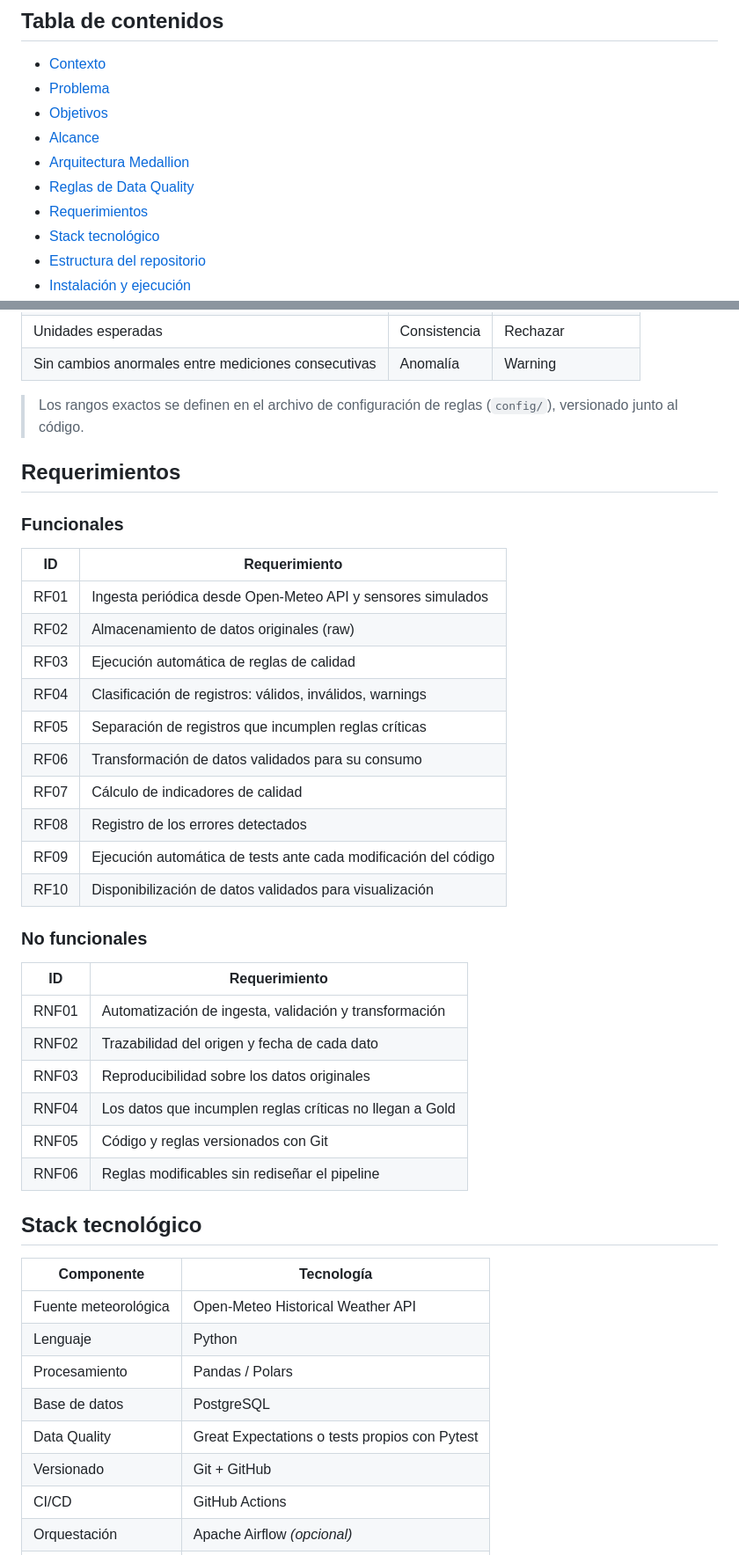
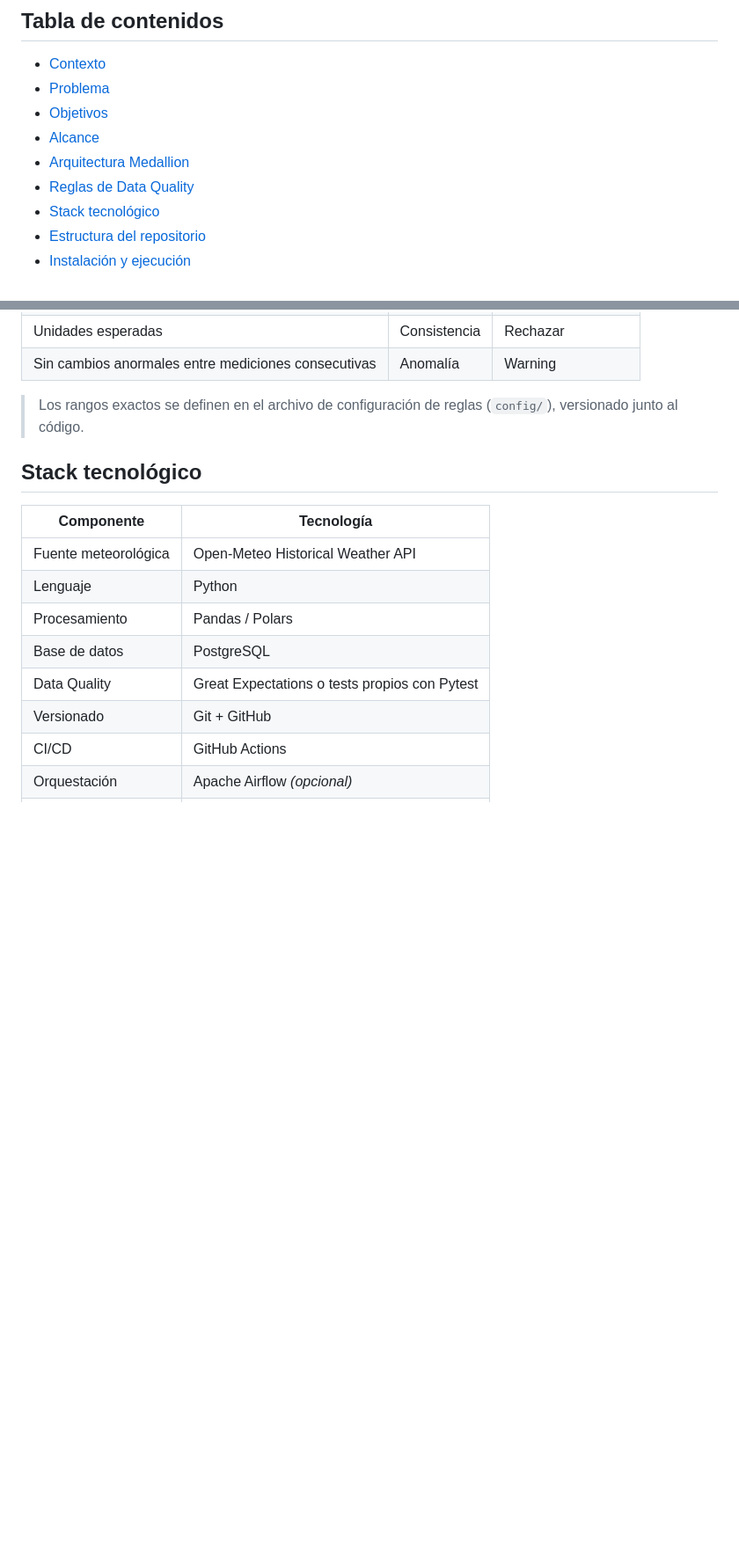
Before and after one commit to mattposs/ingSoftware2026, a Markdown page: README.md, 2 parts joined by grey strips. Shown at 88% size. Rendered like a GitHub page; blank space fills up the shorter version.

Commit message:
Remove requirements sections from README
Removed functional and non-functional requirements sections from README.

```diff
--- a/README.md
+++ b/README.md
@@ -15,7 +15,6 @@
 - [Alcance](#alcance)
 - [Arquitectura Medallion](#arquitectura-medallion)
 - [Reglas de Data Quality](#reglas-de-data-quality)
-- [Requerimientos](#requerimientos)
 - [Stack tecnológico](#stack-tecnológico)
 - [Estructura del repositorio](#estructura-del-repositorio)
 - [Instalación y ejecución](#instalación-y-ejecución)
@@ -116,34 +115,6 @@ flowchart TD
 | Sin cambios anormales entre mediciones consecutivas | Anomalía | Warning |
 
 > Los rangos exactos se definen en el archivo de configuración de reglas (`config/`), versionado junto al código. <!-- TODO: completar link al archivo de reglas -->
-
-## Requerimientos
-
-### Funcionales
-
-| ID | Requerimiento |
-|---|---|
-| RF01 | Ingesta periódica desde Open-Meteo API y sensores simulados |
-| RF02 | Almacenamiento de datos originales (raw) |
-| RF03 | Ejecución automática de reglas de calidad |
-| RF04 | Clasificación de registros: válidos, inválidos, warnings |
-| RF05 | Separación de registros que incumplen reglas críticas |
-| RF06 | Transformación de datos validados para su consumo |
-| RF07 | Cálculo de indicadores de calidad |
-| RF08 | Registro de los errores detectados |
-| RF09 | Ejecución automática de tests ante cada modificación del código |
-| RF10 | Disponibilización de datos validados para visualización |
-
-### No funcionales
-
-| ID | Requerimiento |
-|---|---|
-| RNF01 | Automatización de ingesta, validación y transformación |
-| RNF02 | Trazabilidad del origen y fecha de cada dato |
-| RNF03 | Reproducibilidad sobre los datos originales |
-| RNF04 | Los datos que incumplen reglas críticas no llegan a Gold |
-| RNF05 | Código y reglas versionados con Git |
-| RNF06 | Reglas modificables sin rediseñar el pipeline |
 
 ## Stack tecnológico
 
```
